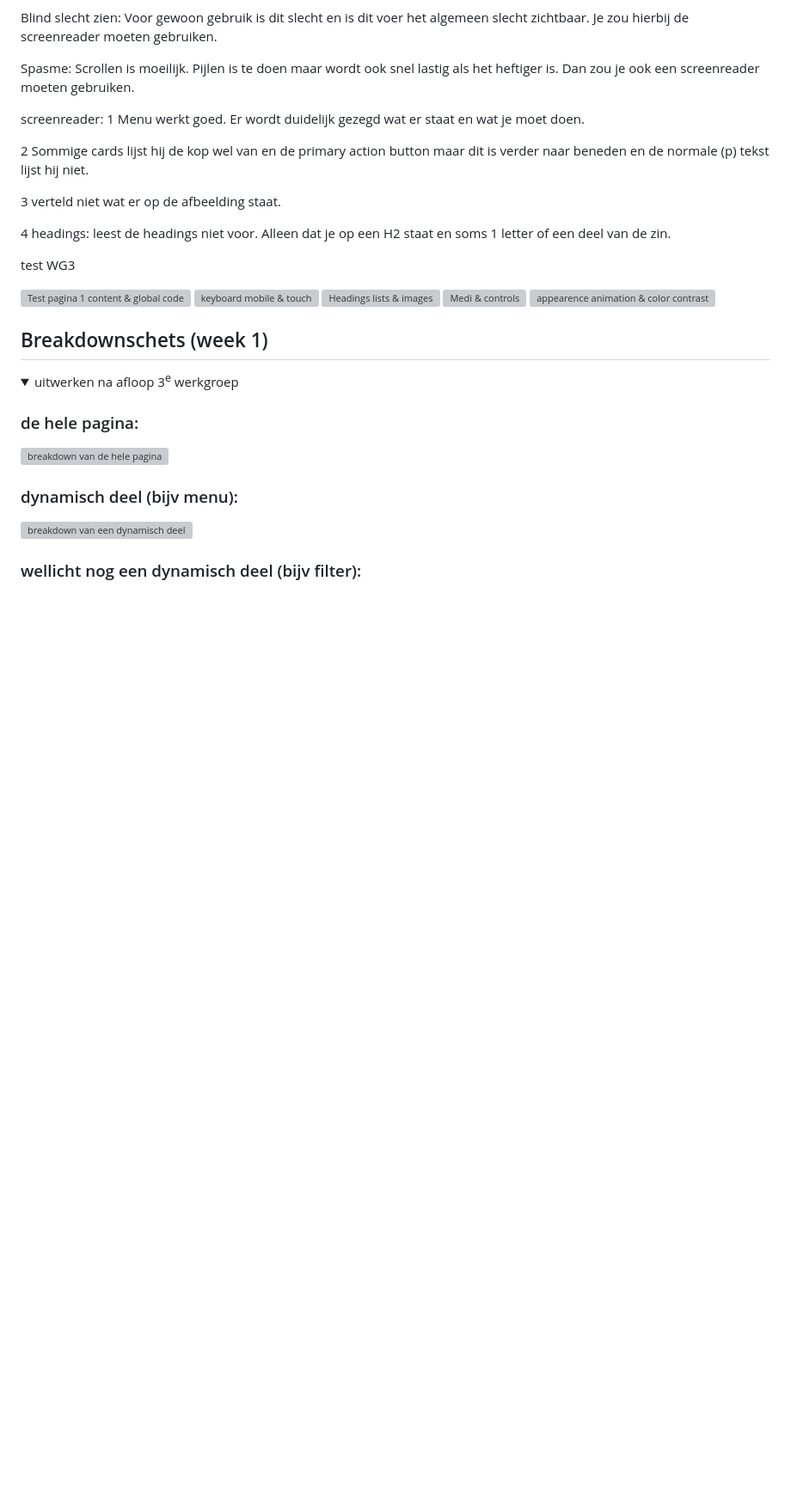
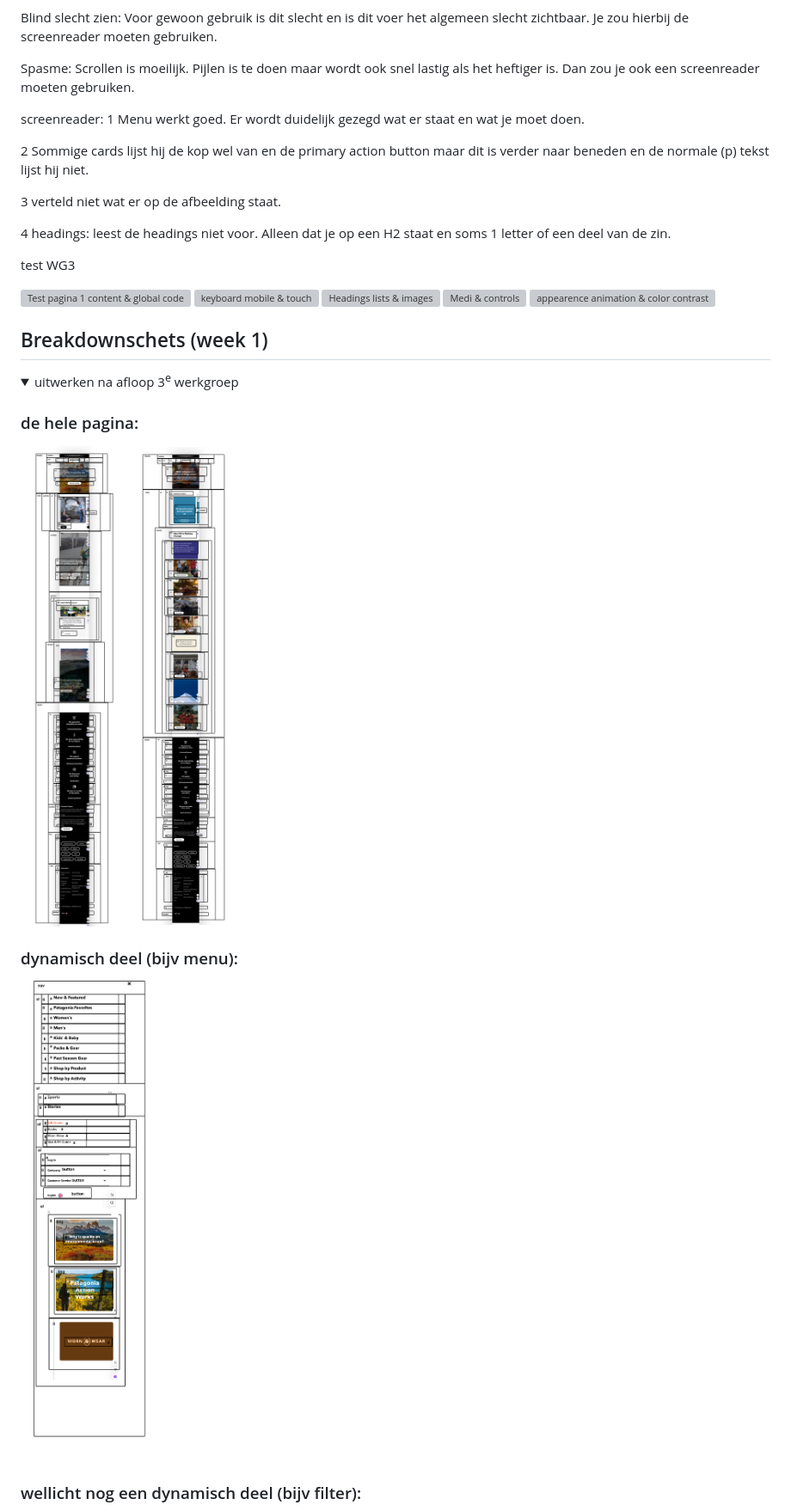
Before and after one commit to Pienvkk/FvD, a Markdown page: README.md, the part around the change printed below. Shown: that part at 86% size. GitHub-like rendering; pictures changed too: readme-images/Scherm1.png (added), readme-images/Scherm2.png (added), readme-images/dynamisch.png (added); folded sections open; blank space fills up the shorter version; grey boxes are pictures that could not be loaded.

```diff
--- a/README.md
+++ b/README.md
@@ -116,9 +116,11 @@ Nb. Door *open* toe te voegen aan een *details* element kun je deze standaard op
   <summary>uitwerken na afloop 3<sup>e</sup> werkgroep</summary>
 
   ### de hele pagina:
-  <img src="readme-images/dummy-plaatje.jpg" width="375px" alt="breakdown van de hele pagina">
+  <img src="readme-images/Scherm1.png" width="375px" alt="breakdown van de hele pagina">
+
+  <img src="readme-images/Scherm2.png" width="375px" alt="breakdown van de hele pagina">
 
   ### dynamisch deel (bijv menu):
-  <img src="readme-images/dummy-plaatje.jpg" width="375px" alt="breakdown van een dynamisch deel">
+  <img src="readme-images/dynamisch.png" width="375px" alt="breakdown van een dynamisch deel">
 
   ### wellicht nog een dynamisch deel (bijv filter):
```
Also changed, not shown: other parts of README.md (+1 -1 lines), readme-images/dynamisch2.png (added), 4 other files.
